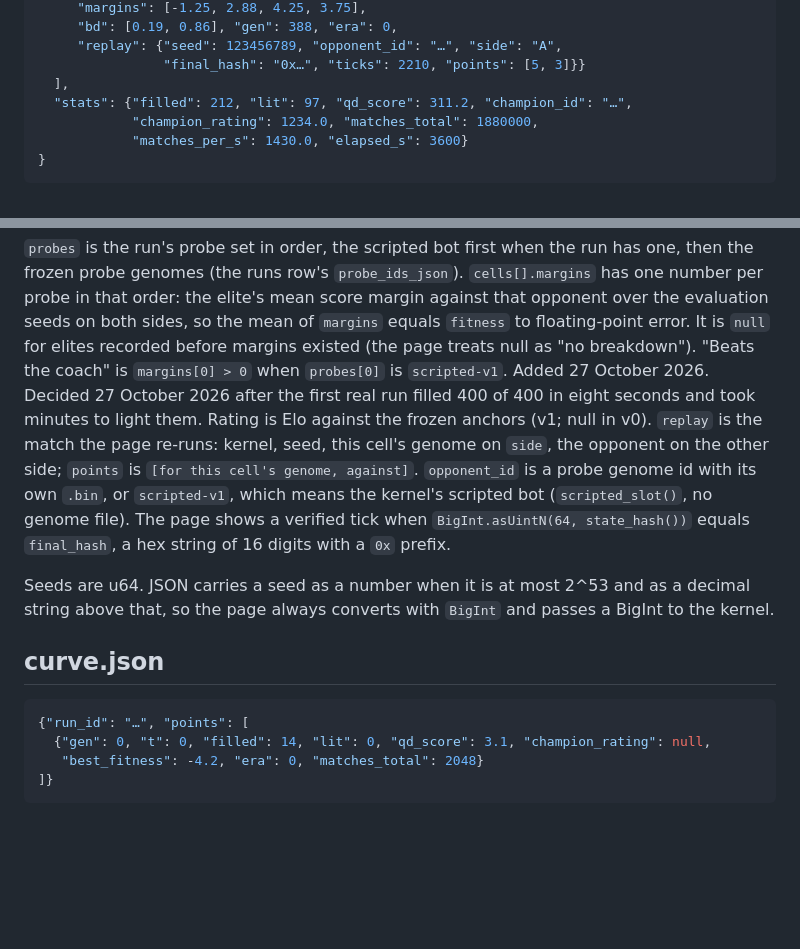
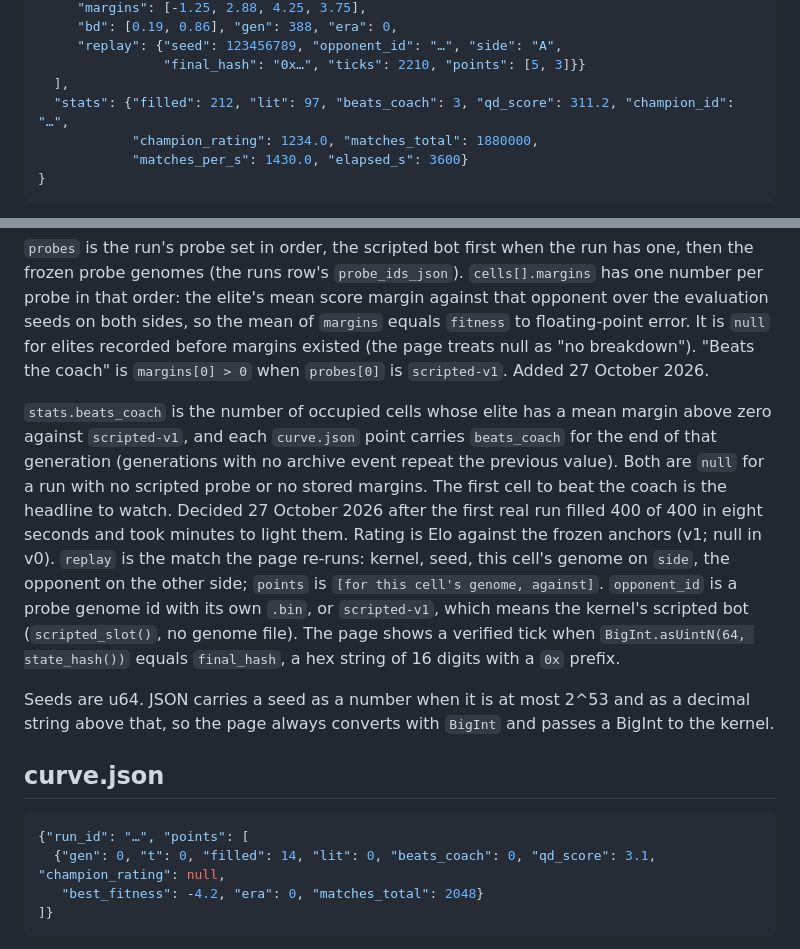
Before and after one commit to dangoodface/darwin-beach, a Markdown page: docs/DATA.md, 2 parts joined by grey strips. Rendered like a GitHub page; blank space fills up the shorter version.

Commit message:
DATA.md: beats_coach in stats and on the curve
Co-Authored-By: Claude Fable 5.1 <noreply@anthropic.com>
Claude-Session: https://claude.ai/code/session_01KrKWrN9BvYDDvYGPkGaynx

````diff
--- a/docs/DATA.md
+++ b/docs/DATA.md
@@ -59,7 +59,7 @@ local dev server at `/`. No subdomain and no r2.dev address.
      "replay": {"seed": 123456789, "opponent_id": "…", "side": "A",
                 "final_hash": "0x…", "ticks": 2210, "points": [5, 3]}}
   ],
-  "stats": {"filled": 212, "lit": 97, "qd_score": 311.2, "champion_id": "…",
+  "stats": {"filled": 212, "lit": 97, "beats_coach": 3, "qd_score": 311.2, "champion_id": "…",
             "champion_rating": 1234.0, "matches_total": 1880000,
             "matches_per_s": 1430.0, "elapsed_s": 3600}
 }
@@ -80,6 +80,13 @@ so the mean of `margins` equals `fitness` to floating-point error. It is
 `null` for elites recorded before margins existed (the page treats null as
 "no breakdown"). "Beats the coach" is `margins[0] > 0` when `probes[0]` is
 `scripted-v1`. Added 27 October 2026.
+
+`stats.beats_coach` is the number of occupied cells whose elite has a mean
+margin above zero against `scripted-v1`, and each `curve.json` point carries
+`beats_coach` for the end of that generation (generations with no archive
+event repeat the previous value). Both are `null` for a run with no scripted
+probe or no stored margins. The first cell to beat the coach is the headline
+to watch.
 Decided 27 October 2026 after the first real run filled 400 of 400 in eight
 seconds and took minutes to light them. Rating is
 Elo against the frozen anchors (v1; null in v0). `replay` is the match the
@@ -98,7 +105,7 @@ and passes a BigInt to the kernel.
 
 ```json
 {"run_id": "…", "points": [
-  {"gen": 0, "t": 0, "filled": 14, "lit": 0, "qd_score": 3.1, "champion_rating": null,
+  {"gen": 0, "t": 0, "filled": 14, "lit": 0, "beats_coach": 0, "qd_score": 3.1, "champion_rating": null,
    "best_fitness": -4.2, "era": 0, "matches_total": 2048}
 ]}
 ```
````
